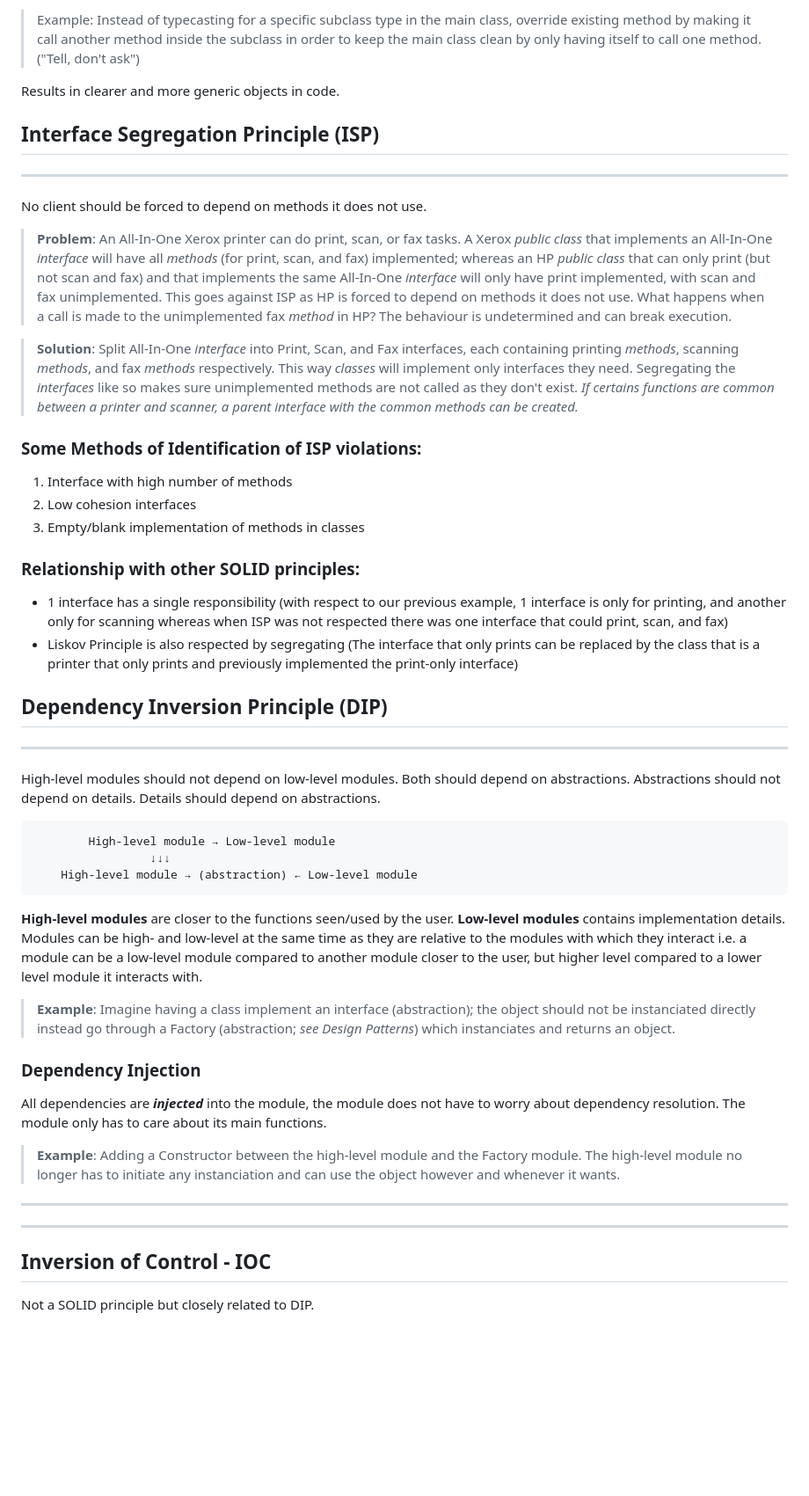
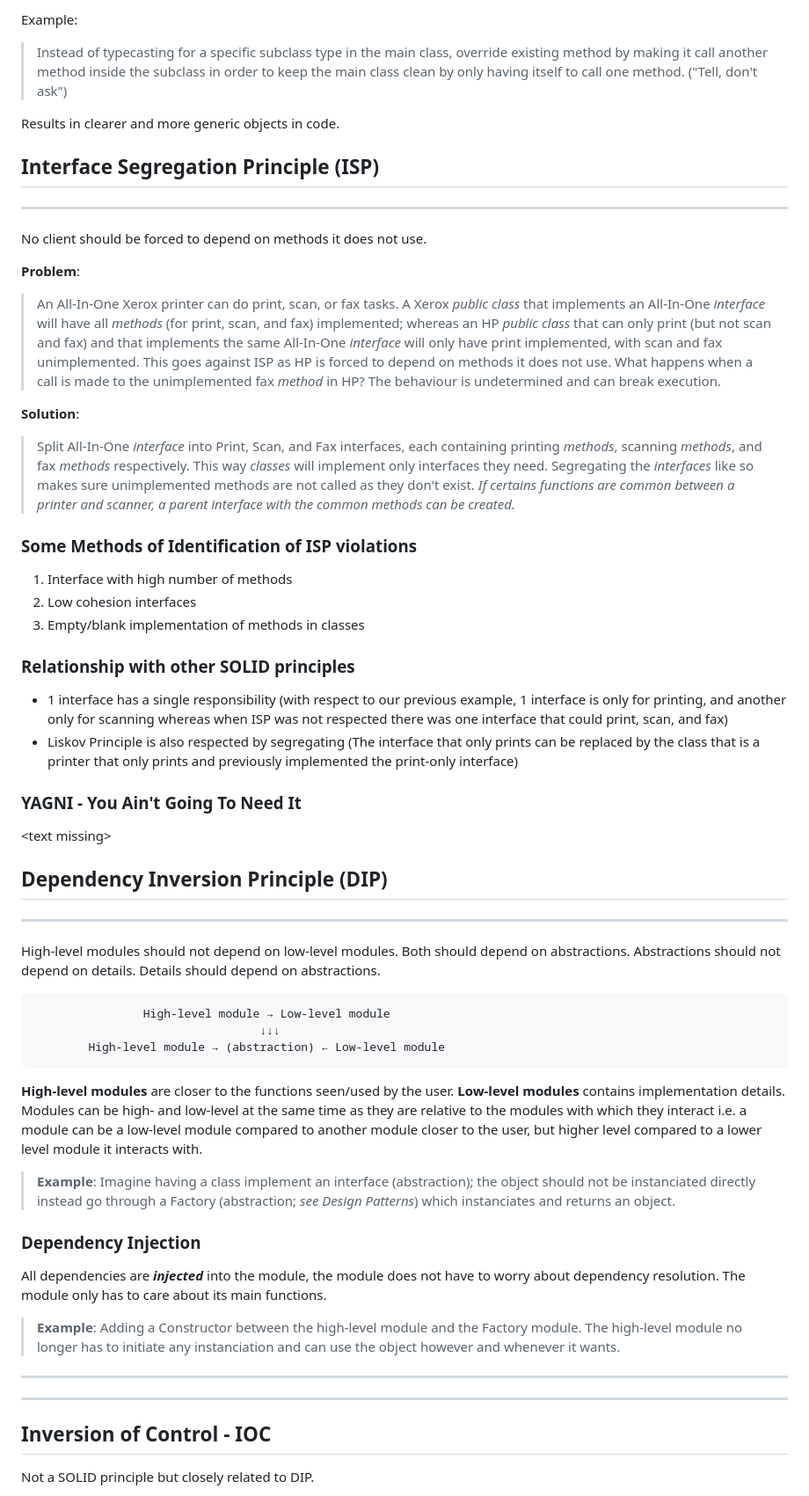
Before and after one commit to Echo327/Personal_Notes, a Markdown page: SOLID/SOLID.md, the part around one of its changes. Shown at 88% size. GitHub-like rendering; blank space fills up the shorter version.

```diff
--- a/SOLID/SOLID.md
+++ b/SOLID/SOLID.md
@@ -48,34 +71,45 @@ Objects should be replaceable with their subtypes without affecting the correctn
 
-> Example: Instead of typecasting for a specific subclass type in the main class, override existing method by making it call another method inside the subclass in order to keep the main class clean by only having itself to call one method. ("Tell, don't ask")
+Example:
+> Instead of typecasting for a specific subclass type in the main class, override existing method by making it call another method inside the subclass in order to keep the main class clean by only having itself to call one method. ("Tell, don't ask")
 
 Results in clearer and more generic objects in code.
 
 ## Interface Segregation Principle (ISP)
+
 ---
 No client should be forced to depend on methods it does not use.
 
-> **Problem**: An All-In-One Xerox printer can do print, scan, or fax tasks. A Xerox *public class* that implements an All-In-One *interface* will have all *methods* (for print, scan, and fax) implemented; whereas an HP *public class* that can only print (but not scan and fax) and that implements the same All-In-One *interface* will only have print implemented, with scan and fax unimplemented. This goes against ISP as HP is forced to depend on methods it does not use. What happens when a call is made to the unimplemented fax *method* in HP? The behaviour is undetermined and can break execution.
+**Problem**:
+> An All-In-One Xerox printer can do print, scan, or fax tasks. A Xerox *public class* that implements an All-In-One *interface* will have all *methods* (for print, scan, and fax) implemented; whereas an HP *public class* that can only print (but not scan and fax) and that implements the same All-In-One *interface* will only have print implemented, with scan and fax unimplemented. This goes against ISP as HP is forced to depend on methods it does not use. What happens when a call is made to the unimplemented fax *method* in HP? The behaviour is undetermined and can break execution.
 
-> **Solution**: Split All-In-One *interface* into Print, Scan, and Fax interfaces, each containing printing *methods*, scanning *methods*, and fax *methods* respectively. This way *classes* will implement only interfaces they need. Segregating the *interfaces* like so makes sure unimplemented methods are not called as they don't exist.
+**Solution**:
+> Split All-In-One *interface* into Print, Scan, and Fax interfaces, each containing printing *methods*, scanning *methods*, and fax *methods* respectively. This way *classes* will implement only interfaces they need. Segregating the *interfaces* like so makes sure unimplemented methods are not called as they don't exist.
 *If certains functions are common between a printer and scanner, a parent interface with the common methods can be created.*
 
-### Some Methods of Identification of ISP violations:
+### Some Methods of Identification of ISP violations
+
 1. Interface with high number of methods
 2. Low cohesion interfaces
 3. Empty/blank implementation of methods in classes
 
-### Relationship with other SOLID principles:
+### Relationship with other SOLID principles
+
 - 1 interface has a single responsibility (with respect to our previous example, 1 interface is only for printing, and another only for scanning whereas when ISP was not respected there was one interface that could print, scan, and fax)
 - Liskov Principle is also respected by segregating (The interface that only prints can be replaced by the class that is a printer that only prints and previously implemented the print-only interface)
 
+### YAGNI - You Ain't Going To Need It
+
+\<text missing\>
+
 ## Dependency Inversion Principle (DIP)
+
 ---
 High-level modules should not depend on low-level modules. Both should depend on abstractions.
 Abstractions should not depend on details. Details should depend on abstractions.
 <pre>
-		High-level module &#8594; Low-level module
-				 &#8595;&#8595;&#8595;
-	High-level module &#8594; (abstraction) &#8592; Low-level module
+                High-level module &#8594; Low-level module
+                                 &#8595;&#8595;&#8595;
+        High-level module &#8594; (abstraction) &#8592; Low-level module
 </pre>
 
 **High-level modules** are closer to the functions seen/used by the user.
@@ -85,6 +119,7 @@ Modules can be high- and low-level at the same time as they are relative to the
 > **Example**: Imagine having a class implement an interface (abstraction); the object should not be instanciated directly instead go through a Factory (abstraction; *see Design Patterns*) which instanciates and returns an object.
 
 ### Dependency Injection
+
 All dependencies are ***injected*** into the module, the module does not have to worry about dependency resolution. The module only has to care about its main functions.
 
 > **Example**: Adding a Constructor between the high-level module and the Factory module. The high-level module no longer has to initiate any instanciation and can use the object however and whenever it wants.
@@ -93,6 +128,7 @@ All dependencies are ***injected*** into the module, the module does not have to
 ---
 
 ## Inversion of Control - IOC
+
 Not a SOLID principle but closely related to DIP.
 
 In our previous example, injection is done in the main control flow/main thread of the program. Frameworks can be used for this to no longer be the case and injection done by a separate thread or even a separate Context. This separate thread or context is called an IOC container. Example Framework in JAVA is Spring.
```
Also changed, not shown: other parts of SOLID/SOLID.md (+29 -6 lines).
